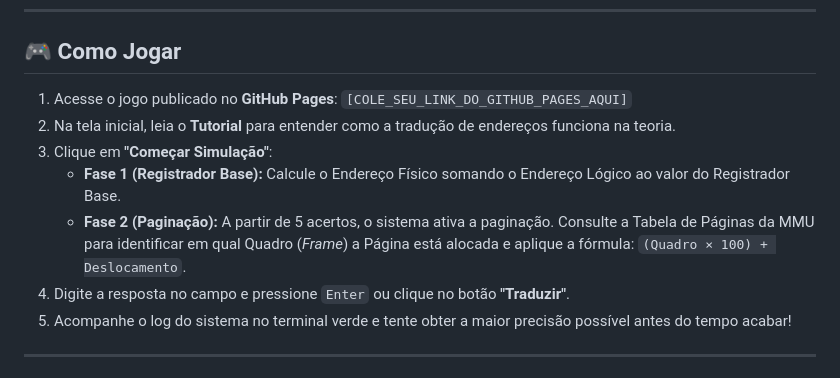
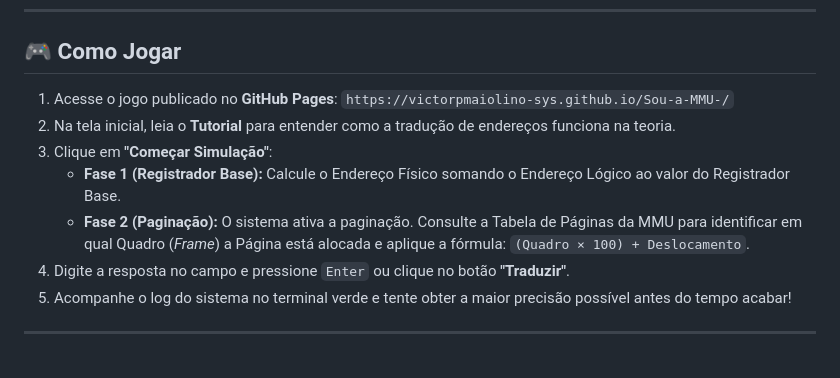
Before and after one commit to victorpmaiolino-sys/Sou-a-MMU-, a Markdown page: README.md, the part around the change. Rendered like a GitHub page.

Commit message:
Corrigindo a Parte do Githubpages

```diff
--- a/README.md
+++ b/README.md
@@ -32,11 +32,11 @@ O jogo simula o papel do chip **MMU (Memory Management Unit)** presente na CPU.
 ---
 
 ## 🎮 Como Jogar
-1. Acesse o jogo publicado no **GitHub Pages**: `[COLE_SEU_LINK_DO_GITHUB_PAGES_AQUI]`
+1. Acesse o jogo publicado no **GitHub Pages**: `https://victorpmaiolino-sys.github.io/Sou-a-MMU-/`
 2. Na tela inicial, leia o **Tutorial** para entender como a tradução de endereços funciona na teoria.
 3. Clique em **"Começar Simulação"**:
    * **Fase 1 (Registrador Base):** Calcule o Endereço Físico somando o Endereço Lógico ao valor do Registrador Base.
-   * **Fase 2 (Paginação):** A partir de 5 acertos, o sistema ativa a paginação. Consulte a Tabela de Páginas da MMU para identificar em qual Quadro (*Frame*) a Página está alocada e aplique a fórmula: `(Quadro × 100) + Deslocamento`.
+   * **Fase 2 (Paginação):** O sistema ativa a paginação. Consulte a Tabela de Páginas da MMU para identificar em qual Quadro (*Frame*) a Página está alocada e aplique a fórmula: `(Quadro × 100) + Deslocamento`.
 4. Digite a resposta no campo e pressione `Enter` ou clique no botão **"Traduzir"**.
 5. Acompanhe o log do sistema no terminal verde e tente obter a maior precisão possível antes do tempo acabar!
 
```
